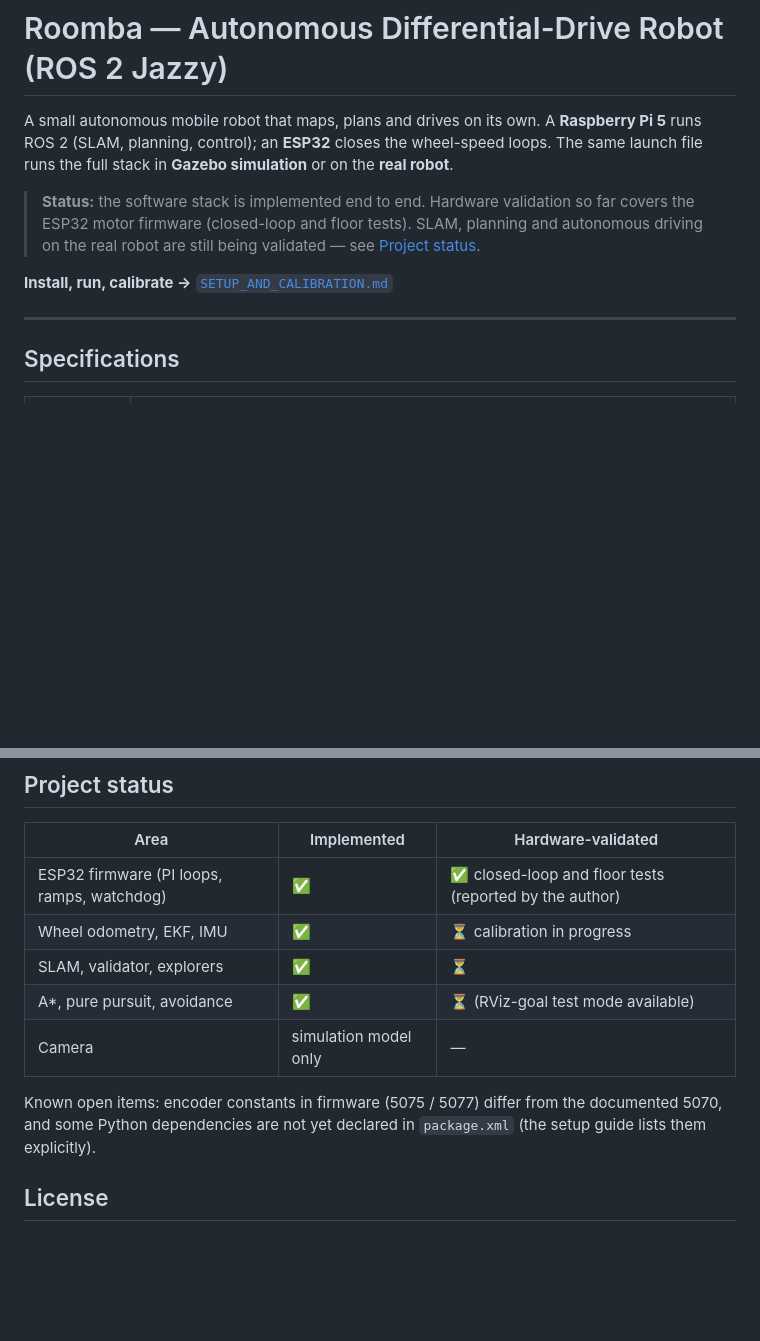
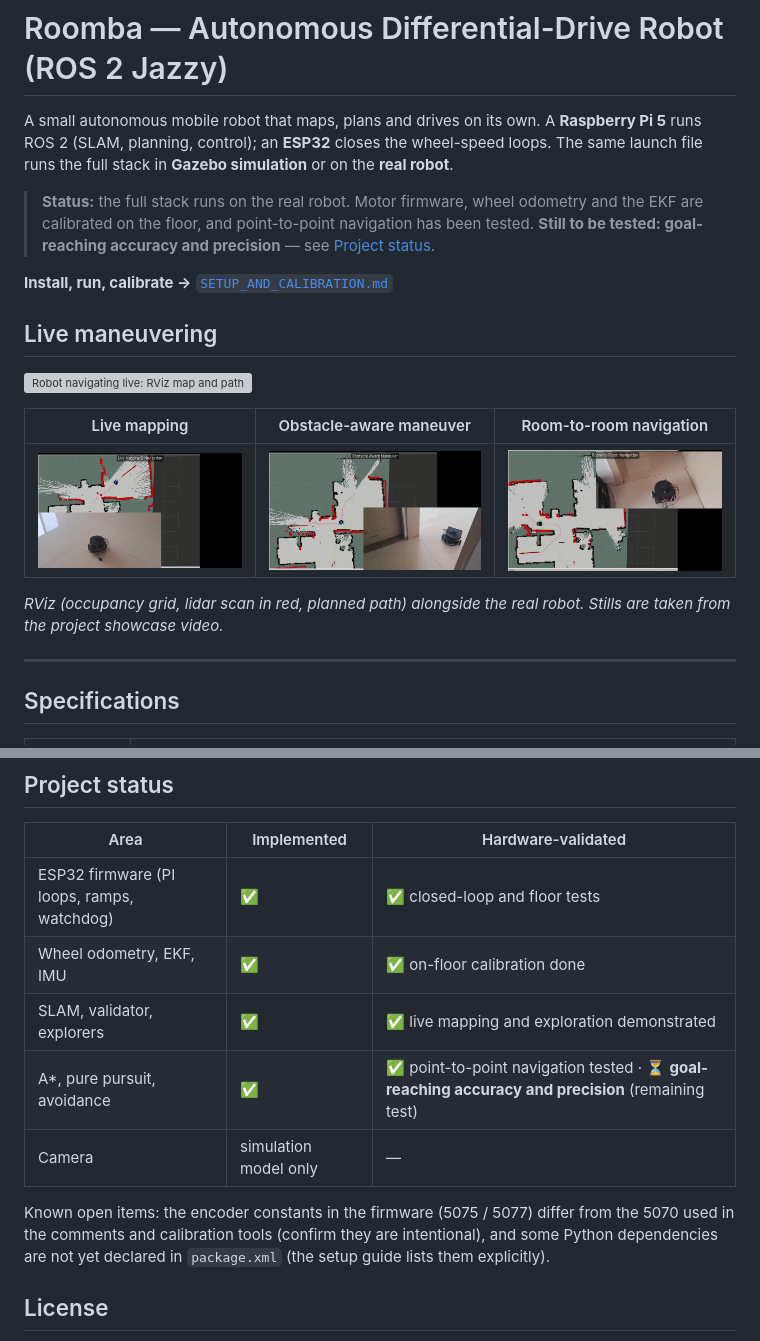
Before and after one commit to NOAA-dev/roomba, a Markdown page: README.md, 2 parts joined by grey strips. Rendered like a GitHub page; pictures changed too: docs/images/live-mapping.jpg (added), docs/images/obstacle-aware-maneuver.jpg (added), docs/images/room-to-room-navigation.jpg (added); blank space fills up the shorter version; grey boxes are pictures that could not be loaded.

```diff
--- a/README.md
+++ b/README.md
@@ -2,9 +2,19 @@
 
 A small autonomous mobile robot that maps, plans and drives on its own. A **Raspberry Pi 5** runs ROS 2 (SLAM, planning, control); an **ESP32** closes the wheel-speed loops. The same launch file runs the full stack in **Gazebo simulation** or on the **real robot**.
 
-> **Status:** the software stack is implemented end to end. Hardware validation so far covers the ESP32 motor firmware (closed-loop and floor tests). SLAM, planning and autonomous driving on the real robot are still being validated — see [Project status](#project-status).
+> **Status:** the full stack runs on the real robot. Motor firmware, wheel odometry and the EKF are calibrated on the floor, and point-to-point navigation has been tested. **Still to be tested: goal-reaching accuracy and precision** — see [Project status](#project-status).
 
 **Install, run, calibrate →** [`SETUP_AND_CALIBRATION.md`](SETUP_AND_CALIBRATION.md)
+
+## Live maneuvering
+
+![Robot navigating live: RViz map and path next to the real robot](docs/images/live-maneuvering.gif)
+
+| Live mapping | Obstacle-aware maneuver | Room-to-room navigation |
+|---|---|---|
+| ![Live mapping](docs/images/live-mapping.jpg) | ![Obstacle-aware maneuver](docs/images/obstacle-aware-maneuver.jpg) | ![Room-to-room navigation](docs/images/room-to-room-navigation.jpg) |
+
+*RViz (occupancy grid, lidar scan in red, planned path) alongside the real robot. Stills are taken from the project showcase video.*
 
 ---
 
@@ -100,13 +110,13 @@ Prerequisites, ROS packages, udev rules, firmware flashing, hardware bring-up an
 
 | Area | Implemented | Hardware-validated |
 |---|---|---|
-| ESP32 firmware (PI loops, ramps, watchdog) | ✅ | ✅ closed-loop and floor tests (reported by the author) |
-| Wheel odometry, EKF, IMU | ✅ | ⏳ calibration in progress |
-| SLAM, validator, explorers | ✅ | ⏳ |
-| A\*, pure pursuit, avoidance | ✅ | ⏳ (RViz-goal test mode available) |
+| ESP32 firmware (PI loops, ramps, watchdog) | ✅ | ✅ closed-loop and floor tests |
+| Wheel odometry, EKF, IMU | ✅ | ✅ on-floor calibration done |
+| SLAM, validator, explorers | ✅ | ✅ live mapping and exploration demonstrated |
+| A\*, pure pursuit, avoidance | ✅ | ✅ point-to-point navigation tested · ⏳ **goal-reaching accuracy and precision** (remaining test) |
 | Camera | simulation model only | — |
 
-Known open items: encoder constants in firmware (5075 / 5077) differ from the documented 5070, and some Python dependencies are not yet declared in `package.xml` (the setup guide lists them explicitly).
+Known open items: the encoder constants in the firmware (5075 / 5077) differ from the 5070 used in the comments and calibration tools (confirm they are intentional), and some Python dependencies are not yet declared in `package.xml` (the setup guide lists them explicitly).
 
 ## License
 
```
Also changed, not shown: SETUP_AND_CALIBRATION.md (+1 -1 lines), 1 other file.
